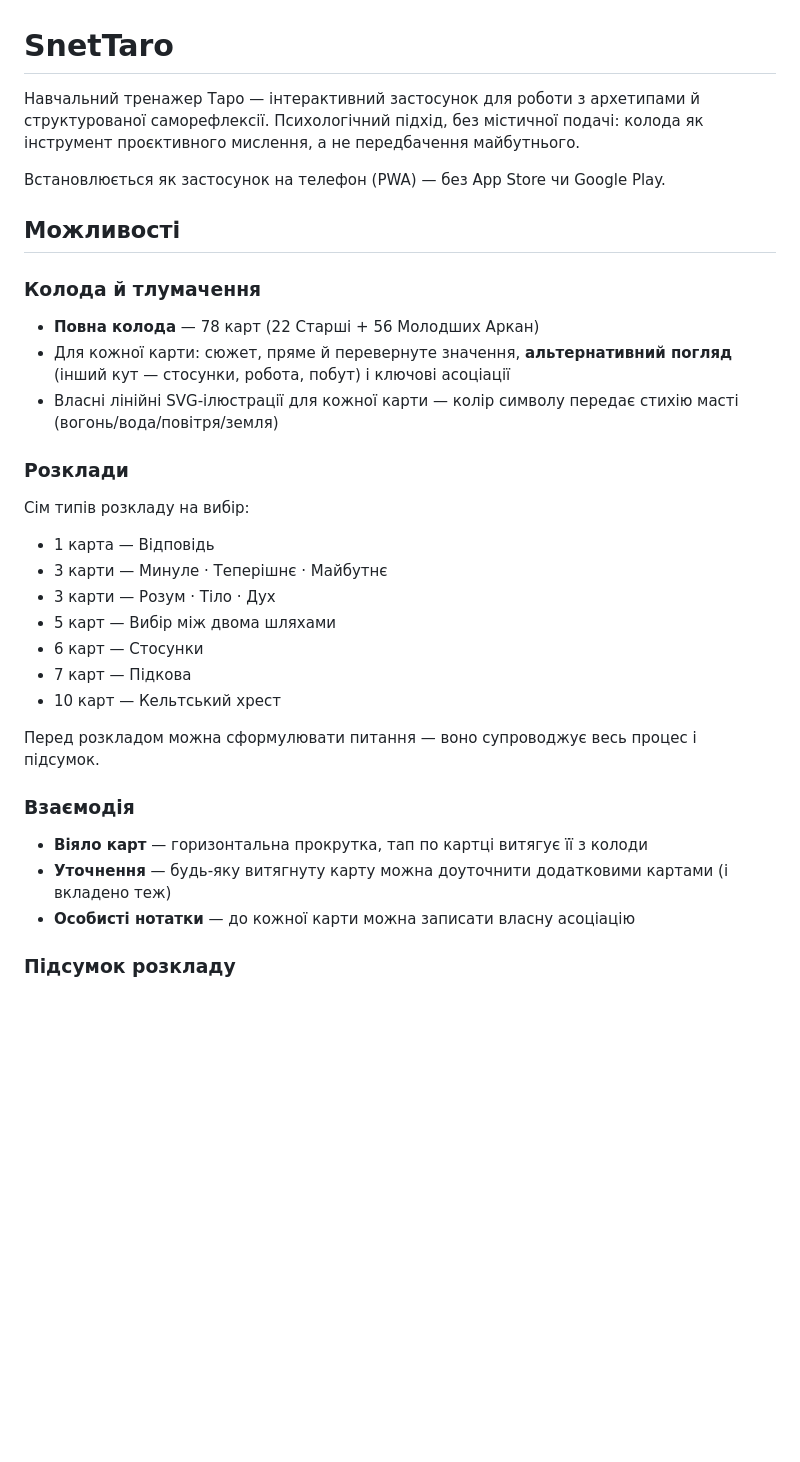
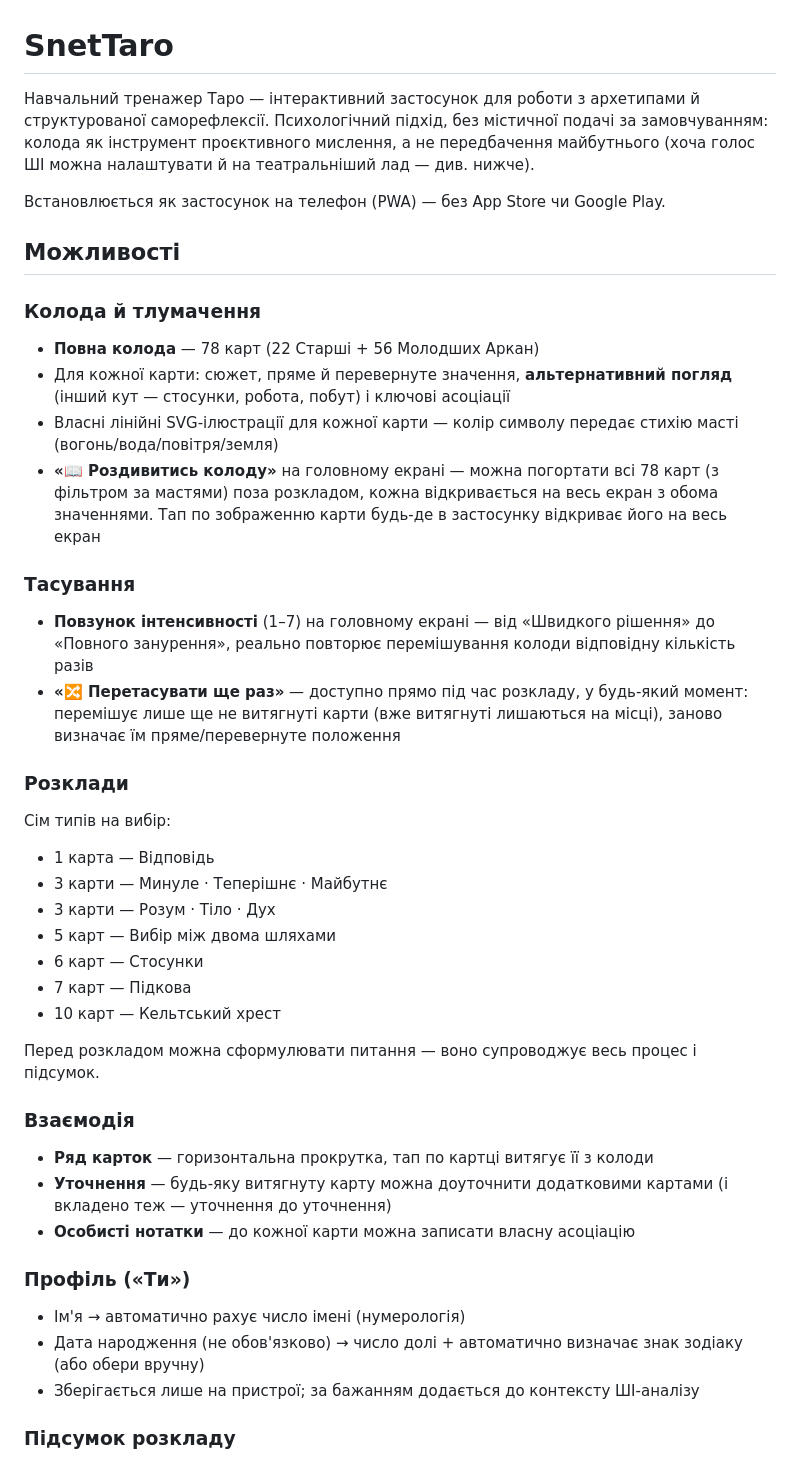
Before and after one commit to artemiy-snet/SnetTaro, a Markdown page: README.md, the part around one of its changes. Rendered like a GitHub page; blank space fills up the shorter version.

```diff
--- a/README.md
+++ b/README.md
@@ -1,6 +1,6 @@
 # SnetTaro
 
-Навчальний тренажер Таро — інтерактивний застосунок для роботи з архетипами й структурованої саморефлексії. Психологічний підхід, без містичної подачі: колода як інструмент проєктивного мислення, а не передбачення майбутнього.
+Навчальний тренажер Таро — інтерактивний застосунок для роботи з архетипами й структурованої саморефлексії. Психологічний підхід, без містичної подачі за замовчуванням: колода як інструмент проєктивного мислення, а не передбачення майбутнього (хоча голос ШІ можна налаштувати й на театральніший лад — див. нижче).
 
 Встановлюється як застосунок на телефон (PWA) — без App Store чи Google Play.
 
@@ -10,9 +10,14 @@
 - **Повна колода** — 78 карт (22 Старші + 56 Молодших Аркан)
 - Для кожної карти: сюжет, пряме й перевернуте значення, **альтернативний погляд** (інший кут — стосунки, робота, побут) і ключові асоціації
 - Власні лінійні SVG-ілюстрації для кожної карти — колір символу передає стихію масті (вогонь/вода/повітря/земля)
+- **«📖 Роздивитись колоду»** на головному екрані — можна погортати всі 78 карт (з фільтром за мастями) поза розкладом, кожна відкривається на весь екран з обома значеннями. Тап по зображенню карти будь-де в застосунку відкриває його на весь екран
+
+### Тасування
+- **Повзунок інтенсивності** (1–7) на головному екрані — від «Швидкого рішення» до «Повного занурення», реально повторює перемішування колоди відповідну кількість разів
+- **«🔀 Перетасувати ще раз»** — доступно прямо під час розкладу, у будь-який момент: перемішує лише ще не витягнуті карти (вже витягнуті лишаються на місці), заново визначає їм пряме/перевернуте положення
 
 ### Розклади
-Сім типів розкладу на вибір:
+Сім типів на вибір:
 - 1 карта — Відповідь
 - 3 карти — Минуле · Теперішнє · Майбутнє
 - 3 карти — Розум · Тіло · Дух
@@ -24,9 +29,14 @@
 Перед розкладом можна сформулювати питання — воно супроводжує весь процес і підсумок.
 
 ### Взаємодія
-- **Віяло карт** — горизонтальна прокрутка, тап по картці витягує її з колоди
-- **Уточнення** — будь-яку витягнуту карту можна доуточнити додатковими картами (і вкладено теж)
+- **Ряд карток** — горизонтальна прокрутка, тап по картці витягує її з колоди
+- **Уточнення** — будь-яку витягнуту карту можна доуточнити додатковими картами (і вкладено теж — уточнення до уточнення)
 - **Особисті нотатки** — до кожної карти можна записати власну асоціацію
+
+### Профіль («Ти»)
+- Ім'я → автоматично рахує число імені (нумерологія)
+- Дата народження (не обов'язково) → число долі + автоматично визначає знак зодіаку (або обери вручну)
+- Зберігається лише на пристрої; за бажанням додається до контексту ШІ-аналізу
 
 ### Підсумок розкладу
 - **Повна розшифровка** — не просто список назв, а значення кожної карти, альтернативний погляд, нотатки й уточнення в одному місці
```
Also changed, not shown: other parts of README.md (+14 -10 lines).
